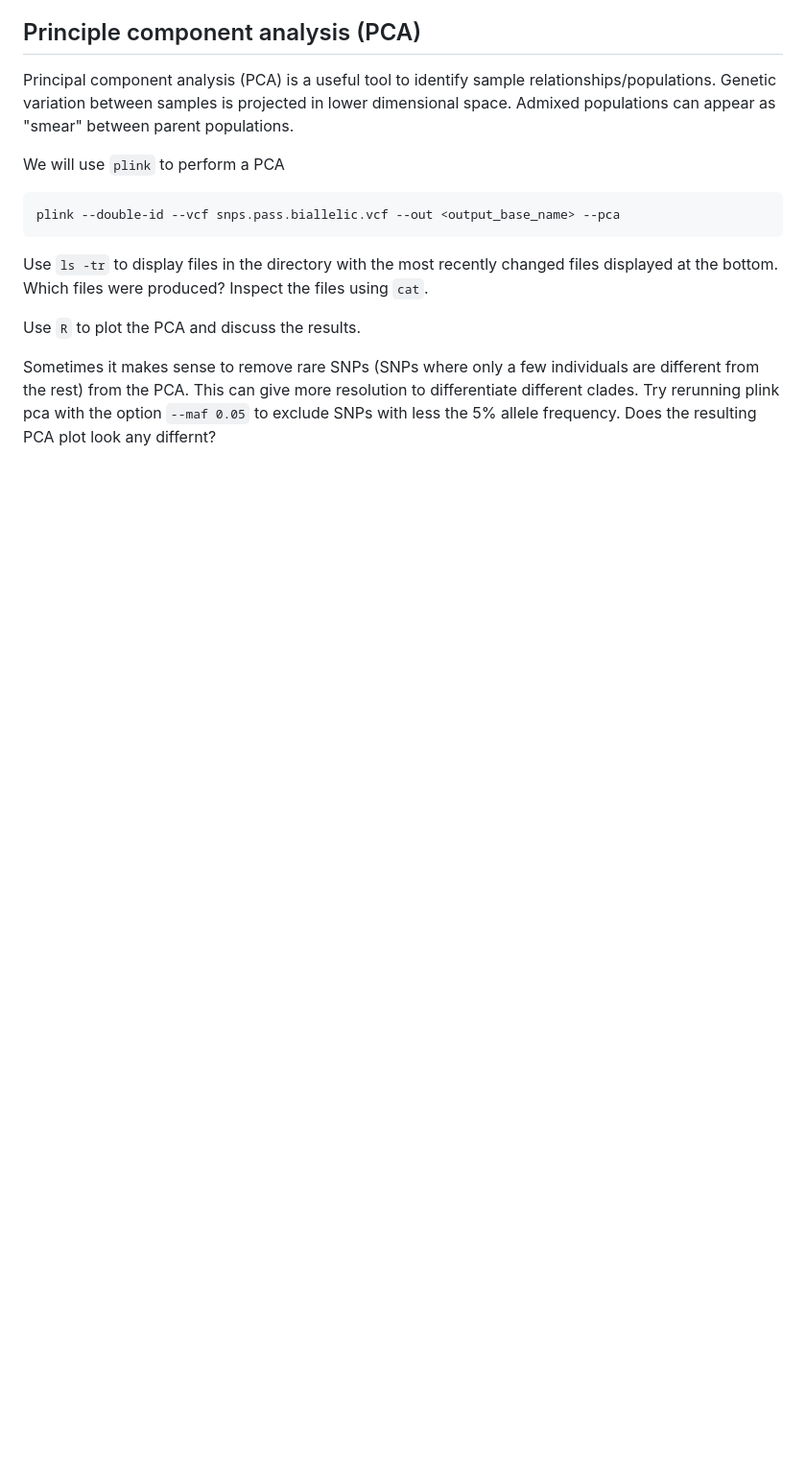
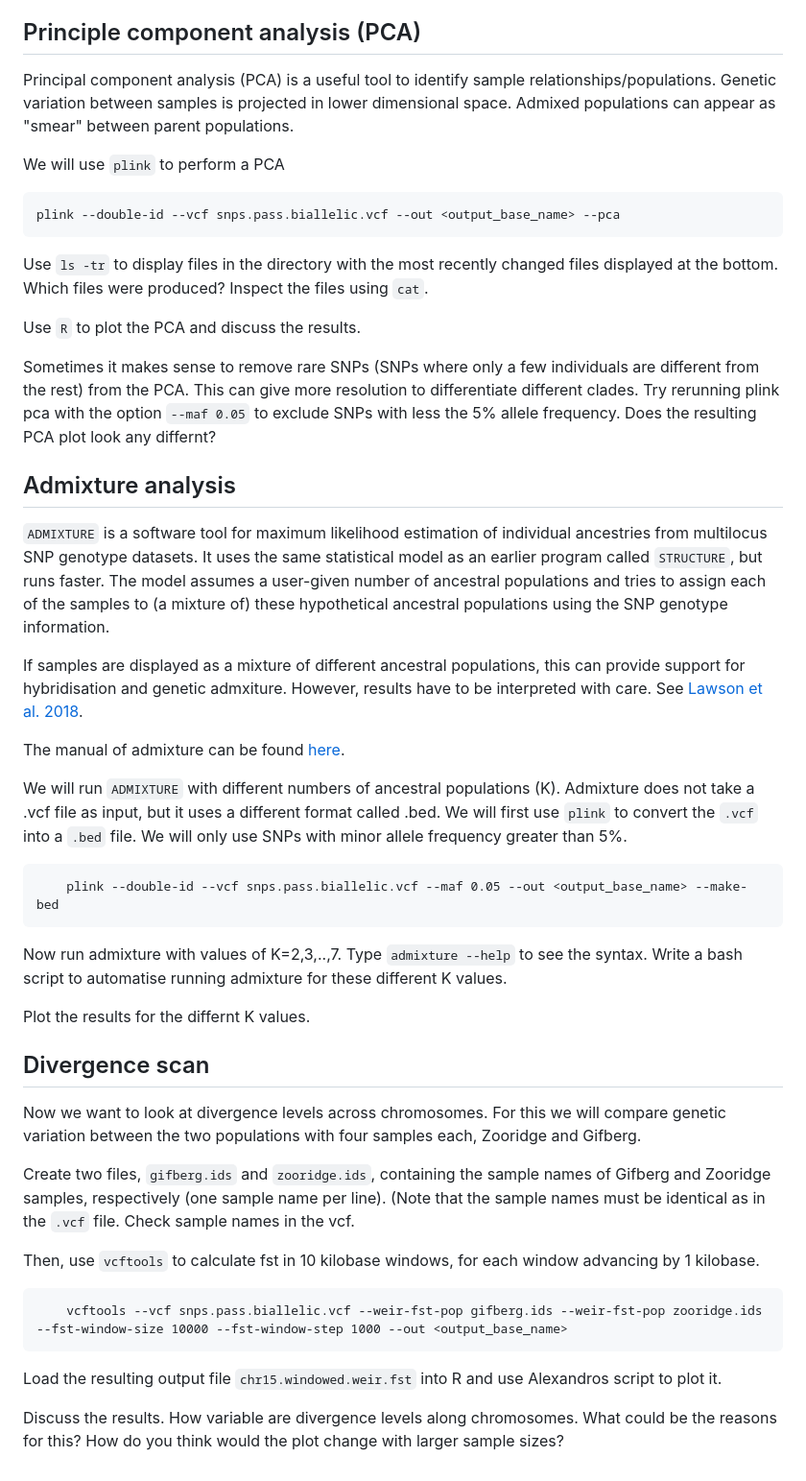
Before and after one commit to feilchenfeldt/Evolutionary_Genomics_Tutorial, a Markdown page: PopulationGenomics.md, the part around one of its changes. Shown at 96% size. GitHub-like rendering; blank space fills up the shorter version.

```diff
--- a/PopulationGenomics.md
+++ b/PopulationGenomics.md
@@ -63,3 +65,33 @@ Use `ls -tr` to display files in the directory with the most recently changed fi
 Use `R` to plot the PCA and discuss the results.
 
 Sometimes it makes sense to remove rare SNPs (SNPs where only a few individuals are different from the rest) from the PCA. This can give more resolution to differentiate different clades. Try rerunning plink pca with the option `--maf 0.05` to exclude SNPs with less the 5% allele frequency. Does the resulting PCA plot look any differnt?
+
+## Admixture analysis
+
+`ADMIXTURE` is a software tool for maximum likelihood estimation of individual ancestries from multilocus SNP genotype datasets. It uses the same statistical model as an earlier program called `STRUCTURE`, but runs faster. The model assumes a user-given number of ancestral populations and tries to assign each of the samples to (a mixture of) these hypothetical ancestral populations using the SNP genotype information.
+
+If samples are displayed as a mixture of different ancestral populations, this can provide support for hybridisation and genetic admxiture. However, results have to be interpreted with care. See [Lawson et al. 2018](https://www.nature.com/articles/s41467-018-05257-7).
+
+The manual of admixture can be found [here](https://dalexander.github.io/admixture/admixture-manual.pdf).
+
+We will run `ADMIXTURE` with different numbers of ancestral populations (K). Admixture does not take a .vcf file as input, but it uses a different format called .bed. We will first use `plink` to convert the `.vcf` into a `.bed` file. We will only use SNPs with minor allele frequency greater than 5%.
+
+        plink --double-id --vcf snps.pass.biallelic.vcf --maf 0.05 --out <output_base_name> --make-bed
+
+Now run admixture with values of K=2,3,..,7. Type `admixture --help` to see the syntax. Write a bash script to automatise running admixture for these different K values.
+
+Plot the results for the differnt K values.
+
+## Divergence scan
+
+Now we want to look at divergence levels across chromosomes. For this we will compare genetic variation between the two populations with four samples each, Zooridge and Gifberg.
+
+Create two files, `gifberg.ids` and `zooridge.ids`, containing the sample names of Gifberg and Zooridge samples, respectively (one sample name per line). (Note that the sample names must be identical as in the `.vcf` file. Check sample names in the vcf.
+
+Then, use `vcftools` to calculate fst in 10 kilobase windows, for each window advancing by 1 kilobase.
+
+        vcftools --vcf snps.pass.biallelic.vcf --weir-fst-pop gifberg.ids --weir-fst-pop zooridge.ids --fst-window-size 10000 --fst-window-step 1000 --out <output_base_name>
+
+Load the resulting output file `chr15.windowed.weir.fst` into R and use Alexandros script to plot it.
+
+Discuss the results. How variable are divergence levels along chromosomes. What could be the reasons for this? How do you think would the plot change with larger sample sizes?
```
Also changed, not shown: other parts of PopulationGenomics.md (+4 -2 lines).
